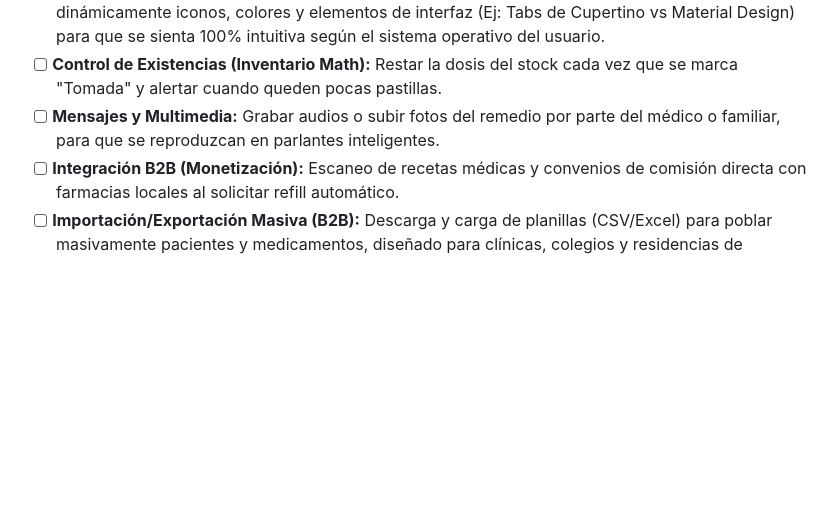
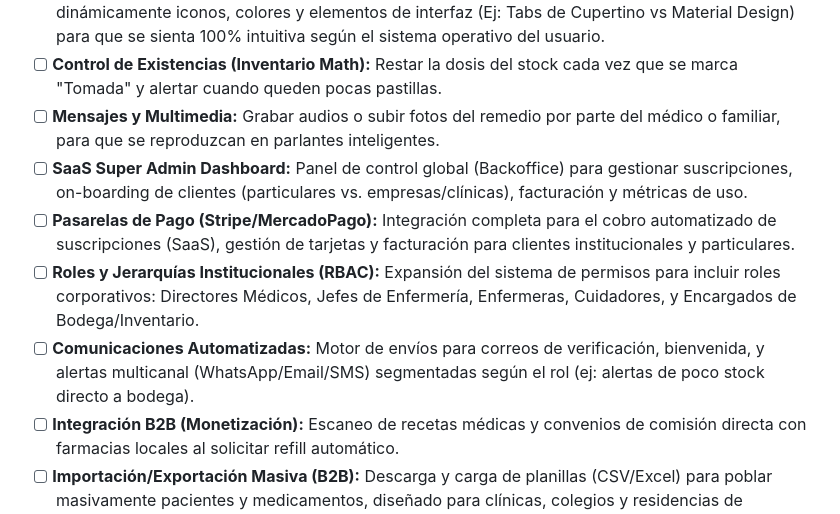
Before and after one commit to Rou101/mediclock, a Markdown page: README.md, the part around the change. GitHub-like rendering; blank space fills up the shorter version.

Commit message:
docs: Agregar pasarelas de pago al backlog

```diff
--- a/README.md
+++ b/README.md
@@ -42,6 +42,10 @@ El problema original que aborda MediClock es el "síndrome del cuidador principa
 - [ ] **Adaptación Nativa de Interfaz (OS-Aware UI):** Detectar si la PWA corre en iOS o Android y adaptar dinámicamente iconos, colores y elementos de interfaz (Ej: Tabs de Cupertino vs Material Design) para que se sienta 100% intuitiva según el sistema operativo del usuario.
 - [ ] **Control de Existencias (Inventario Math):** Restar la dosis del stock cada vez que se marca "Tomada" y alertar cuando queden pocas pastillas.
 - [ ] **Mensajes y Multimedia:** Grabar audios o subir fotos del remedio por parte del médico o familiar, para que se reproduzcan en parlantes inteligentes.
+- [ ] **SaaS Super Admin Dashboard:** Panel de control global (Backoffice) para gestionar suscripciones, on-boarding de clientes (particulares vs. empresas/clínicas), facturación y métricas de uso.
+- [ ] **Pasarelas de Pago (Stripe/MercadoPago):** Integración completa para el cobro automatizado de suscripciones (SaaS), gestión de tarjetas y facturación para clientes institucionales y particulares.
+- [ ] **Roles y Jerarquías Institucionales (RBAC):** Expansión del sistema de permisos para incluir roles corporativos: Directores Médicos, Jefes de Enfermería, Enfermeras, Cuidadores, y Encargados de Bodega/Inventario.
+- [ ] **Comunicaciones Automatizadas:** Motor de envíos para correos de verificación, bienvenida, y alertas multicanal (WhatsApp/Email/SMS) segmentadas según el rol (ej: alertas de poco stock directo a bodega).
 - [ ] **Integración B2B (Monetización):** Escaneo de recetas médicas y convenios de comisión directa con farmacias locales al solicitar refill automático.
 - [ ] **Importación/Exportación Masiva (B2B):** Descarga y carga de planillas (CSV/Excel) para poblar masivamente pacientes y medicamentos, diseñado para clínicas, colegios y residencias de ancianos.
 
```
